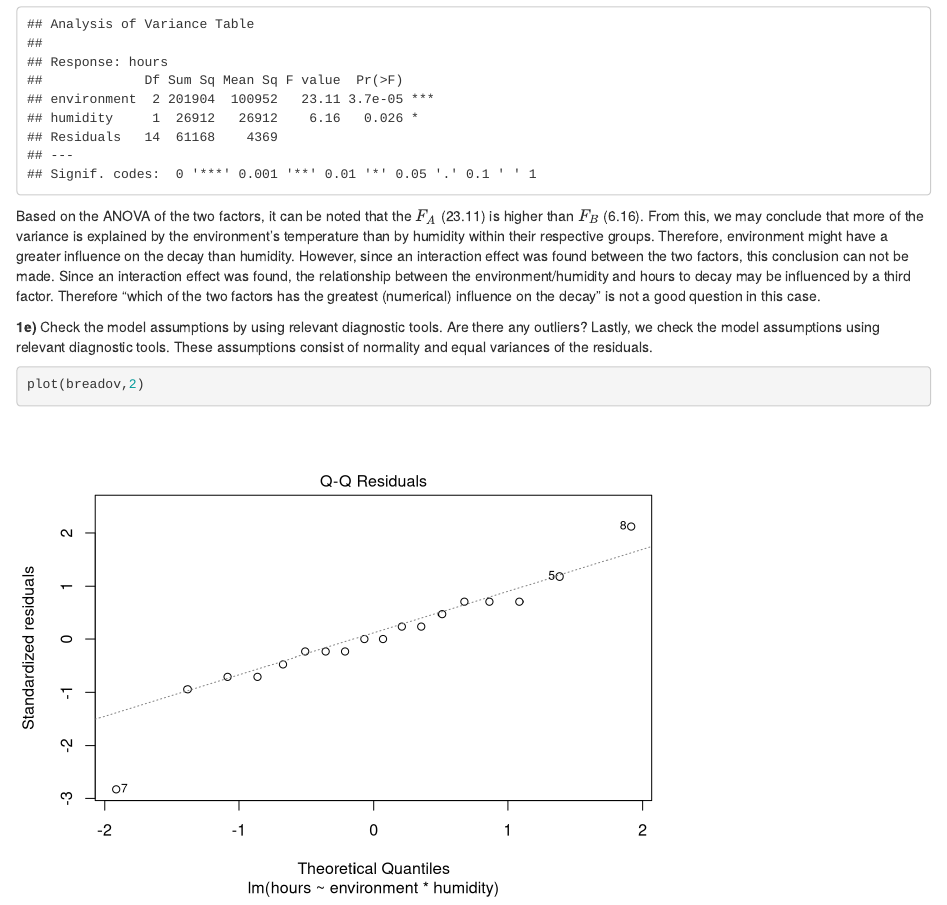
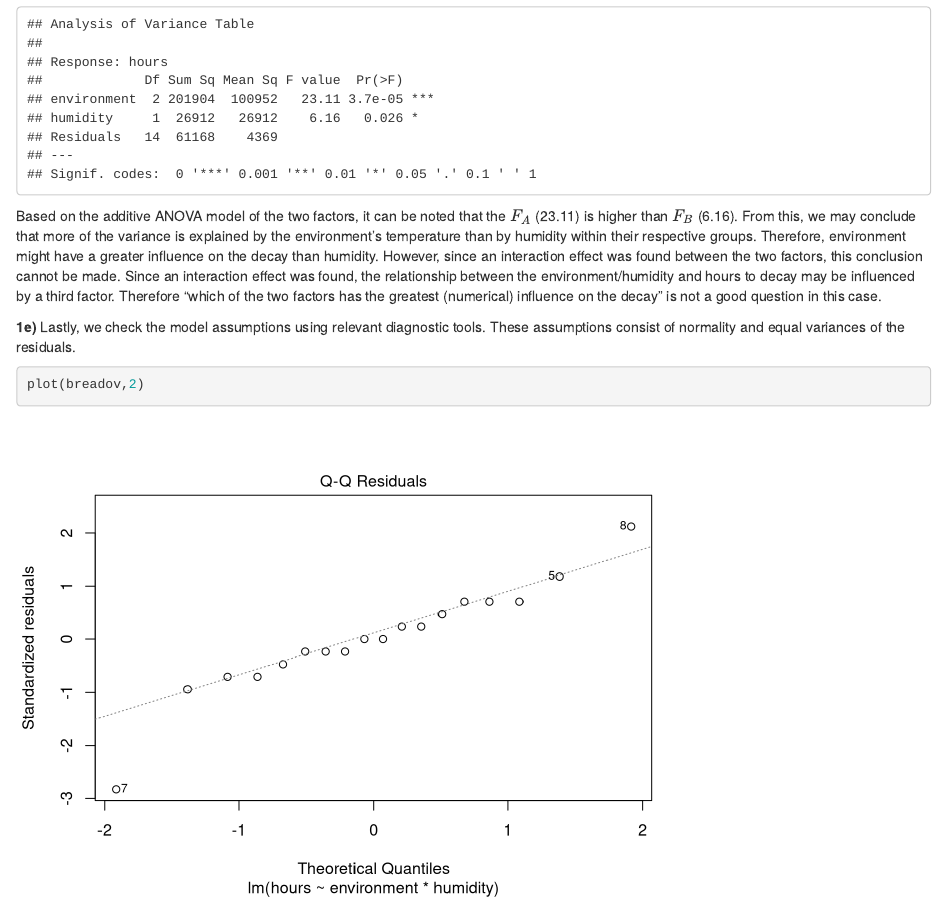
Before and after one commit to Karim-1/EDDA, an R Markdown document (assignment2/assignment2.Rmd): the page in a window 1100 px wide, from 2890 px down. Rendered offline with R 4.5, knitr and Pandoc, with nearby package versions; code that draws random numbers runs with fixed seeds of ours.

Commit message:
Update assignment2.Rmd

````diff
--- a/assignment2/assignment2.Rmd
+++ b/assignment2/assignment2.Rmd
@@ -83,9 +83,9 @@ anova(breadov1)
 ```
 
 
-Based on the ANOVA of the two factors, it can be noted that the $F_A$ (23.11) is higher than $F_B$ (6.16). From this, we may conclude that more of the variance is explained by the environment's temperature than by humidity within their respective groups. Therefore, environment might have a greater influence on the decay than humidity. However, since an interaction effect was found between the two factors, this conclusion can not be made. Since an interaction effect was found, the relationship between the environment/humidity and hours to decay may be influenced by a third factor. Therefore "which of the two factors has the greatest (numerical) influence on the decay" is not a good question in this case.
+Based on the additive ANOVA model of the two factors, it can be noted that the $F_A$ (23.11) is higher than $F_B$ (6.16). From this, we may conclude that more of the variance is explained by the environment's temperature than by humidity within their respective groups. Therefore, environment might have a greater influence on the decay than humidity. However, since an interaction effect was found between the two factors, this conclusion cannot be made. Since an interaction effect was found, the relationship between the environment/humidity and hours to decay may be influenced by a third factor. Therefore "which of the two factors has the greatest (numerical) influence on the decay" is not a good question in this case.
 
-**1e)** Check the model assumptions by using relevant diagnostic tools. Are there any outliers?
+**1e)**
 Lastly, we check the model assumptions using relevant diagnostic tools. These assumptions consist of normality and equal variances of the residuals.
 ```{r}
 plot(breadov,2)
````
